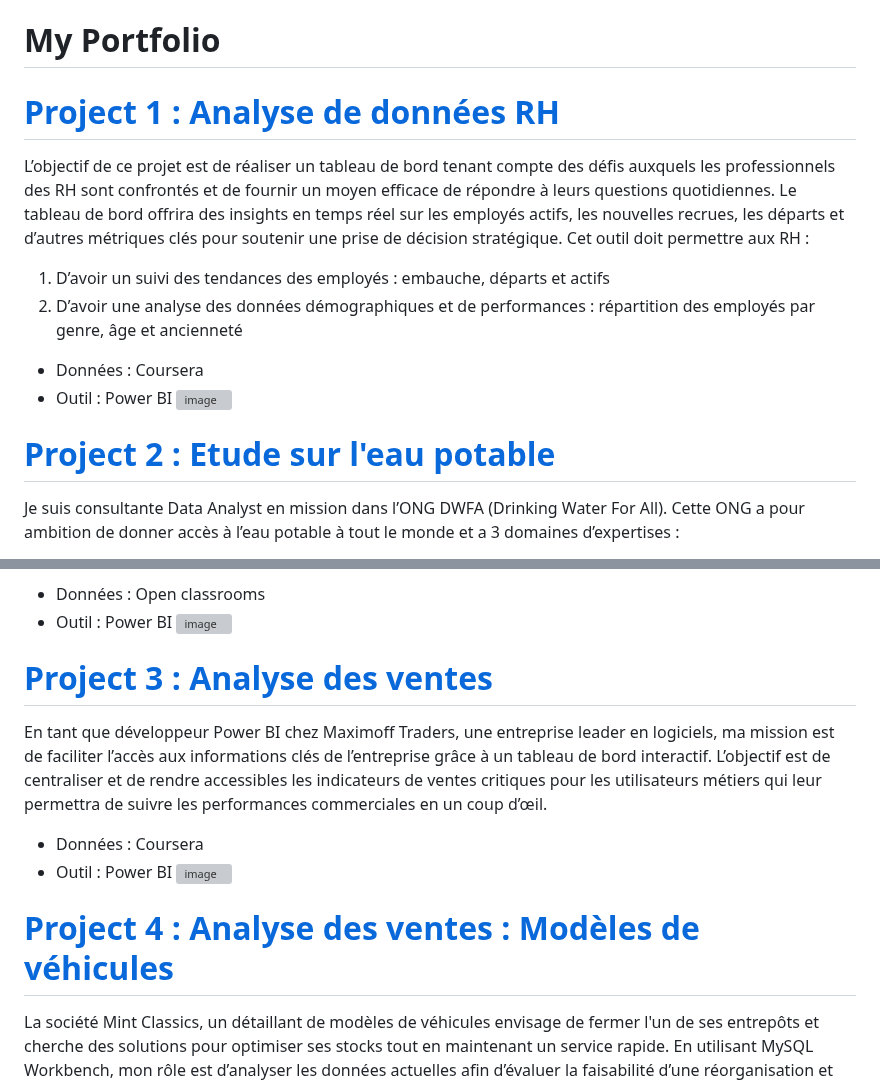
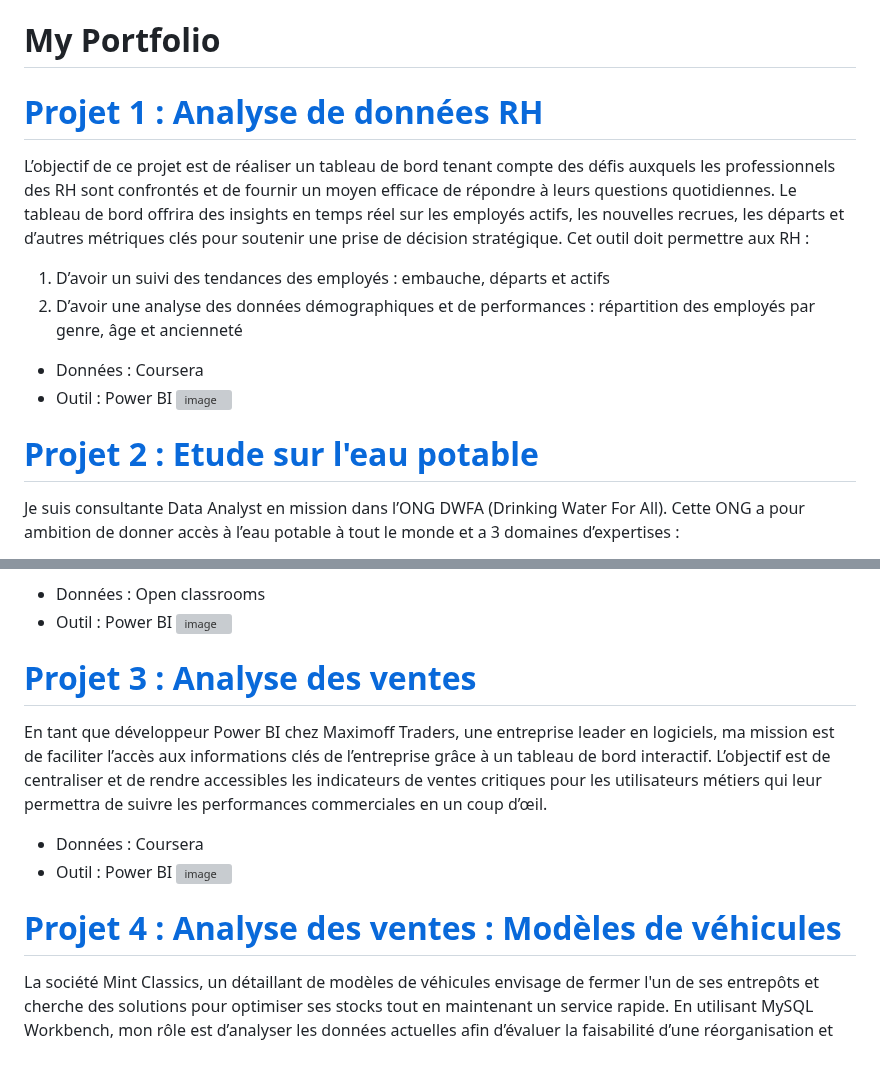
Before and after one commit to Hines98/Ines-s_Portfolio, a Markdown page: README.md, 2 parts joined by grey strips. Rendered like a GitHub page; blank space fills up the shorter version; grey boxes are pictures that could not be loaded.

```diff
--- a/README.md
+++ b/README.md
@@ -1,6 +1,6 @@
 # My Portfolio
 
-# [Project 1 : Analyse de données RH](https://github.com/Hines98/HR-Analysis_PBI_project/blob/main/README_french_version.md)
+# [Projet 1 : Analyse de données RH](https://github.com/Hines98/HR-Analysis_PBI_project/blob/main/README_french_version.md)
 L’objectif de ce projet est de réaliser un tableau de bord tenant compte des défis auxquels les professionnels des RH sont confrontés et de fournir un moyen efficace de répondre à leurs questions quotidiennes. Le tableau de bord offrira des insights en temps réel sur les employés actifs, les nouvelles recrues, les départs et d’autres métriques clés pour soutenir une prise de décision stratégique. Cet outil doit permettre aux RH :
 1. D’avoir un suivi des tendances des employés : embauche, départs et actifs
 2. D’avoir une analyse des données démographiques et de performances : répartition des employés par genre, âge et ancienneté
@@ -9,7 +9,7 @@ L’objectif de ce projet est de réaliser un tableau de bord tenant compte des
 ![image](https://github.com/user-attachments/assets/30a6c63f-ab31-4147-9bc6-5e5b93423587)
 
 
-# [Project 2 : Etude sur l'eau potable](https://github.com/Hines98/Drinking_water_PBI_project/blob/main/README_french_version.md)
+# [Projet 2 : Etude sur l'eau potable](https://github.com/Hines98/Drinking_water_PBI_project/blob/main/README_french_version.md)
 Je suis consultante Data Analyst en mission dans l’ONG DWFA (Drinking Water For All). Cette ONG a pour ambition de donner accès à l’eau potable à tout le monde et a 3 domaines d’expertises :
 1. Création de services d’accès à l’eau potable
 2. Modernisation de services d’accès à l’eau déjà existants
@@ -21,14 +21,14 @@ Je suis consultante Data Analyst en mission dans l’ONG DWFA (Drinking Water Fo
 ![image](https://github.com/user-attachments/assets/a2fc2bb8-a79c-42b1-a13e-005a176b11cd)
 
 
-# [Project 3 : Analyse des ventes](https://github.com/Hines98/Sales_report_PBI_project/blob/main/README_french_version.md)
+# [Projet 3 : Analyse des ventes](https://github.com/Hines98/Sales_report_PBI_project/blob/main/README_french_version.md)
 En tant que développeur Power BI chez Maximoff Traders, une entreprise leader en logiciels, ma mission est de faciliter l’accès aux informations clés de l’entreprise grâce à un tableau de bord interactif. L’objectif est de centraliser et de rendre accessibles les indicateurs de ventes critiques pour les utilisateurs métiers qui leur permettra de suivre les performances commerciales en un coup d’œil.
 - Données : Coursera
 - Outil : Power BI
 ![image](https://github.com/user-attachments/assets/d8df9600-a8d8-418f-b3a2-24a937f8eec2)
 
 
-# [Project 4 : Analyse des ventes : Modèles de véhicules ](https://github.com/Hines98/Cars_model_SQL_workbench/blob/main/README_french_version.md)
+# [Projet 4 : Analyse des ventes : Modèles de véhicules ](https://github.com/Hines98/Cars_model_SQL_workbench/blob/main/README_french_version.md)
 La société Mint Classics, un détaillant de modèles de véhicules envisage de fermer l'un de ses entrepôts et cherche des solutions pour optimiser ses stocks tout en maintenant un service rapide. En utilisant MySQL Workbench, mon rôle est d’analyser les données actuelles afin d’évaluer la faisabilité d’une réorganisation et d’identifier les articles à conserver ou à supprimer. L'objectif est de comprendre la relation entre les niveaux de stock et les ventes, et de formuler des recommandations basées sur les données pour une gestion plus efficace des entrepôts.
 - Données : Coursera
 - Outil : MySQL Workbench
```
